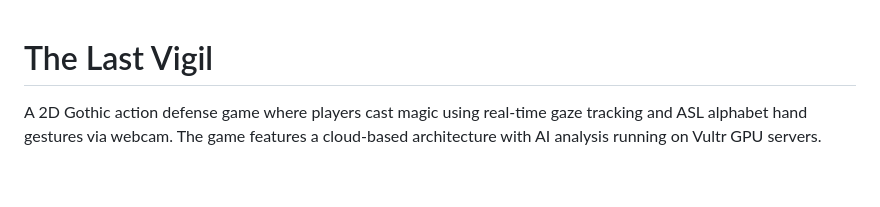
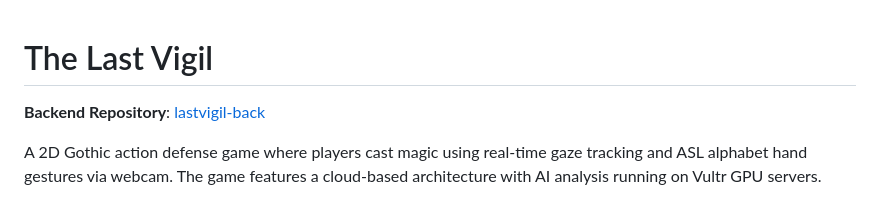
Before and after one commit to aaronshin43/lastvigil-front, a Markdown page: README.md, the part around the change. GitHub-like rendering; blank space fills up the shorter version.

```diff
--- a/README.md
+++ b/README.md
@@ -1,4 +1,6 @@
 # The Last Vigil
+
+**Backend Repository**: [lastvigil-back](https://github.com/aaronshin43/lastvigil-back)
 
 A 2D Gothic action defense game where players cast magic using real-time gaze tracking and ASL alphabet hand gestures via webcam. The game features a cloud-based architecture with AI analysis running on Vultr GPU servers.
 
```
Also changed, not shown: structure.md (deleted, +0 -35 lines).
